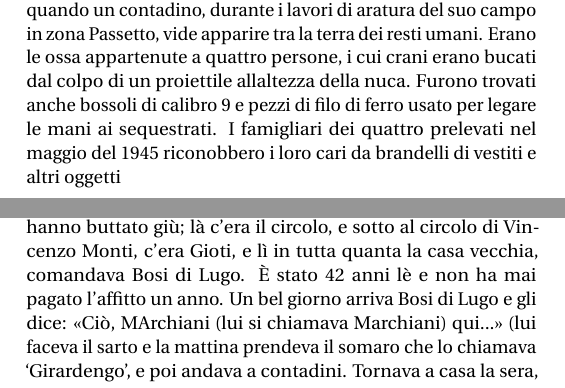
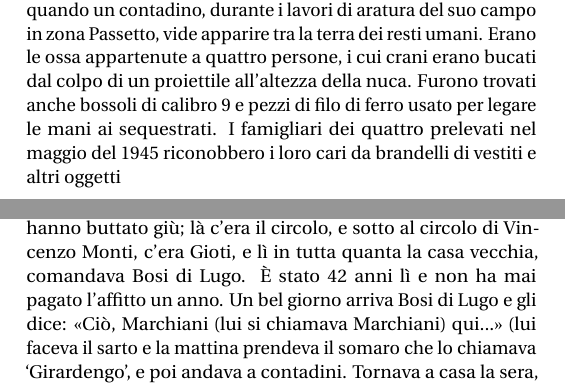
Before and after one commit to andraghetti/mingazzi, a LaTeX book (book.tex, which reads Biografia.tex, capitolo41.tex): two parts of pages 10 and 142 of 157 before the commit and two parts of pages 10 and 142 of 156 after it, joined at a grey line, cut so that both start at the same text. Compiled offline with LuaLaTeX; a missing font is replaced by an installed copy or a similar font.

Commit message:
Piccole correzioni

```diff
--- a/Biografia.tex
+++ b/Biografia.tex
@@ -13,4 +13,4 @@ Attorno ai 50 anni si sposò con Amalia Isani, maestra elementare. Siccome non e
 
 Il 5 maggio 1945, Mingazzi era già nel suo letto (erano le 11:30), quando delle persone in divisa bussarono. Aldo Lucherini, il dottore che aveva il suo ambulatorio nel palazzo Mingazzi, credendo vi fosse bisogno di una visita, aprì. Le persone in divisa chiesero di Mingazzi per portarlo a Ravenna per un controllo, il quale si vestì e andò con loro. Queste persone si erano presentate con un autocarro sul quale vi erano l'industriale Giuseppe Marini, Corrado Santoni e Giannino Santoni, già prelevati.
 
-Nessuno saprà più nulla dei quattro fino al settembre del 1959 quando un contadino, durante i lavori di aratura del suo campo in zona Passetto, vide apparire tra la terra dei resti umani. Erano le ossa appartenute a quattro persone, i cui crani erano bucati dal colpo di un proiettile all’altezza della nuca. Furono trovati anche bossoli di calibro 9 e pezzi di filo di ferro usato per legare le mani ai sequestrati. I famigliari dei quattro prelevati nel maggio del 1945 riconobbero i loro cari da brandelli di vestiti e altri oggetti
+Nessuno saprà più nulla dei quattro fino al settembre del 1959 quando un contadino, durante i lavori di aratura del suo campo in zona Passetto, vide apparire tra la terra dei resti umani. Erano le ossa appartenute a quattro persone, i cui crani erano bucati dal colpo di un proiettile all'altezza della nuca. Furono trovati anche bossoli di calibro 9 e pezzi di filo di ferro usato per legare le mani ai sequestrati. I famigliari dei quattro prelevati nel maggio del 1945 riconobbero i loro cari da brandelli di vestiti e altri oggetti
--- a/capitolo41.tex
+++ b/capitolo41.tex
@@ -124,7 +124,7 @@ Riporto la prima pagina del racconto su Gioti della mia cara amica Hedda Forlive
     %\vspace{-0.3cm}
 \end{figure}
 
-\noindent \textit{Traduzione}: Gioti stava nella casa dei Zalambani, quella che hanno buttato giù; là c'era il circolo, e sotto al circolo di Vincenzo Monti, c'era Gioti, e lì in tutta quanta la casa vecchia, comandava Bosi di Lugo. È stato 42 anni lè e non ha mai pagato l'affitto un anno. Un bel giorno arriva Bosi di Lugo e gli dice: <<Ciò, MArchiani (lui si chiamava Marchiani) qui...>> (lui faceva il sarto e la mattina prendeva il somaro che lo chiamava `Girardengo', e poi andava a contadini. Tornava a casa la sera, come al solito, sempre ubriaco).\\
+\noindent \textit{Traduzione}: Gioti stava nella casa dei Zalambani, quella che hanno buttato giù; là c'era il circolo, e sotto al circolo di Vincenzo Monti, c'era Gioti, e lì in tutta quanta la casa vecchia, comandava Bosi di Lugo. È stato 42 anni lì e non ha mai pagato l'affitto un anno. Un bel giorno arriva Bosi di Lugo e gli dice: <<Ciò, Marchiani (lui si chiamava Marchiani) qui...>> (lui faceva il sarto e la mattina prendeva il somaro che lo chiamava `Girardengo', e poi andava a contadini. Tornava a casa la sera, come al solito, sempre ubriaco).\\
 \indent E una mattina arriva Bosi, lui è lì che prende il somaro e gli fa:\\
 \indent <<Ciò Marchiani, qui se non paghi l'affitto, sono costretto a mandarvi via da qui!>>\\
 \indent <<Eccolo, finisco di mettere le redini al somaro e poi me ne vado subito!>>\\
```
Also changed, not shown: Prefazione.tex (+1 -1 lines), capitolo35.tex (+1 -1 lines), Luoghi.ind, Personaggi.ind, capitolo41.tex (2 more changed lines), 1 other file.
